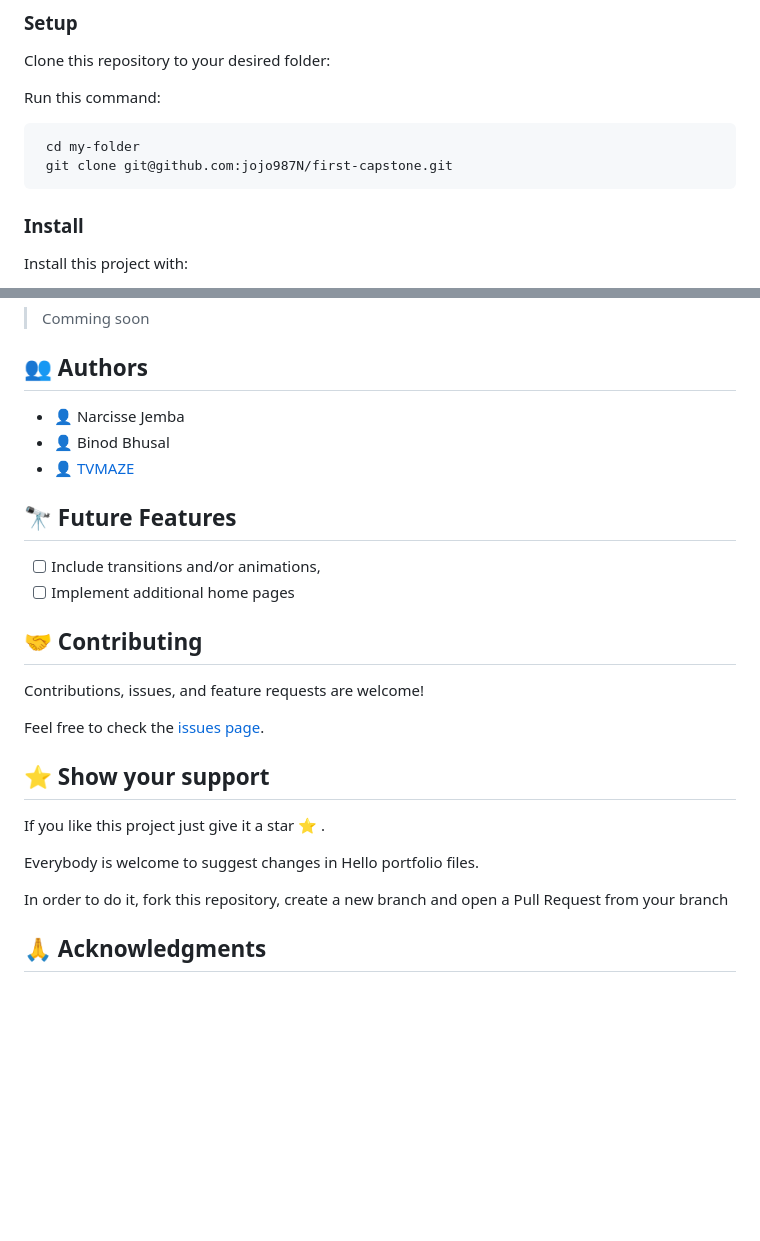
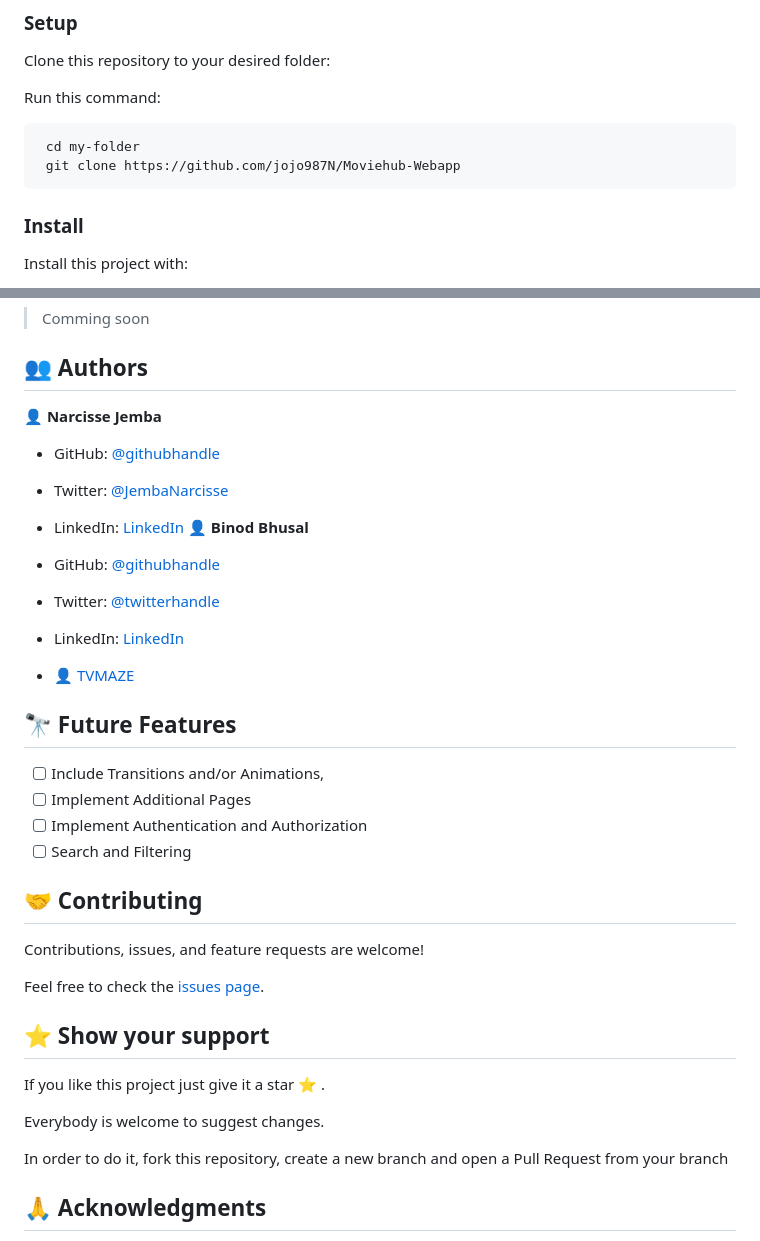
Before and after one commit to jojo987N/Moviehub-Webapp, a Markdown page: README.md, 2 parts joined by grey strips. Rendered like a GitHub page; blank space fills up the shorter version.

Commit message:
Complete capstone project

````diff
--- a/README.md
+++ b/README.md
@@ -78,7 +81,7 @@ Run this command:
 
 ```sh
  cd my-folder
- git clone git@github.com:jojo987N/first-capstone.git
+ git clone https://github.com/jojo987N/Moviehub-Webapp
 ```
 ### Install
 
@@ -102,14 +105,23 @@ Open index.html using live server extension.
 
 ## 👥 Authors <a name="getting-started"></a>
 
-- 👤 Narcisse Jemba
-- 👤 Binod Bhusal
+👤 **Narcisse Jemba**
+- GitHub: [@githubhandle](https://github.com/jojo987N)
+- Twitter: [@JembaNarcisse](https://twitter.com/JembaNarcisse)
+- LinkedIn: [LinkedIn](https://www.linkedin.com/in/narcisse-jemba-aa9488252/)
+👤 **Binod Bhusal**
+
+- GitHub: [@githubhandle](https://github.com/binodbhusal)
+- Twitter: [@twitterhandle](https://twitter.com/Binod_ironLad)
+- LinkedIn: [LinkedIn](https://www.linkedin.com/in/binodbhusal)
 - 👤 [TVMAZE](https://www.tvmaze.com/)
 
 ## 🔭 Future Features <a name="future-features"></a>
 
-- [ ] Include transitions and/or animations,
-- [ ] Implement additional home pages
+- [ ] Include Transitions and/or Animations,
+- [ ] Implement Additional Pages
+- [ ] Implement Authentication and Authorization
+- [ ] Search and Filtering
 
 ## 🤝 Contributing <a name="contributing"></a>
 
@@ -121,7 +133,7 @@ Feel free to check the [issues page](../../issues/).
 
 If you like this project just give it a star ⭐️ .
 
-Everybody is welcome to suggest changes in Hello portfolio files.
+Everybody is welcome to suggest changes.
 
 In order to do it, fork this repository, create a new branch and open a Pull Request from your branch
 
````
Also changed, not shown: other parts of README.md (+7 -4 lines).
